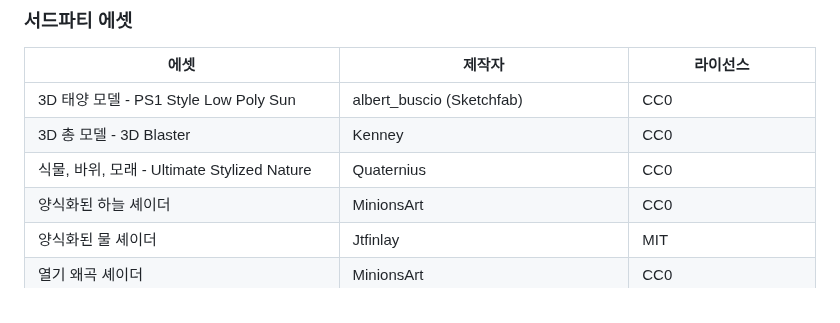
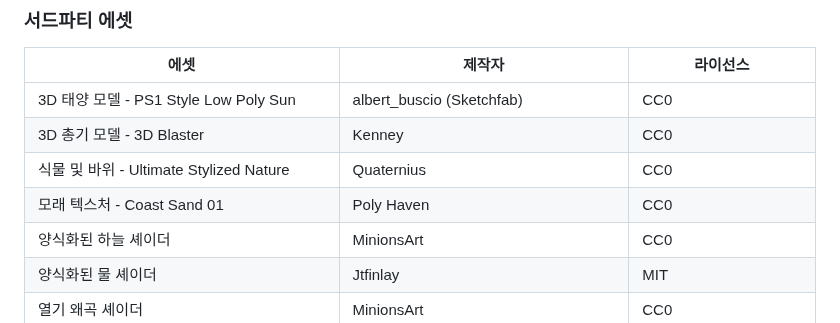
Before and after one commit to Ashutos1997/SummerNights-Godot, a Markdown page: README.ko.md, the part around the change. Drawn GitHub-style.

Commit message:
docs: add credits for Poly Haven sand texture
- Updated HUD.tscn in-game credits list.

- Updated English and Korean README files.

```diff
--- a/README.ko.md
+++ b/README.ko.md
@@ -166,8 +166,9 @@ SummerNights-Godot/
 | 에셋 | 제작자 | 라이선스 |
 |---|---|---|
 | 3D 태양 모델 - PS1 Style Low Poly Sun | albert_buscio (Sketchfab) | CC0 |
-| 3D 총 모델 - 3D Blaster | Kenney | CC0 |
-| 식물, 바위, 모래 - Ultimate Stylized Nature | Quaternius | CC0 |
+| 3D 총기 모델 - 3D Blaster | Kenney | CC0 |
+| 식물 및 바위 - Ultimate Stylized Nature | Quaternius | CC0 |
+| 모래 텍스처 - Coast Sand 01 | Poly Haven | CC0 |
 | 양식화된 하늘 셰이더 | MinionsArt | CC0 |
 | 양식화된 물 셰이더 | Jtfinlay | MIT |
 | 열기 왜곡 셰이더 | MinionsArt | CC0 |
```
Also changed, not shown: README.md (+2 -1 lines), assets/Textures/sand/coast_sand_01_diff_1k.jpg (added), 7 other files.
